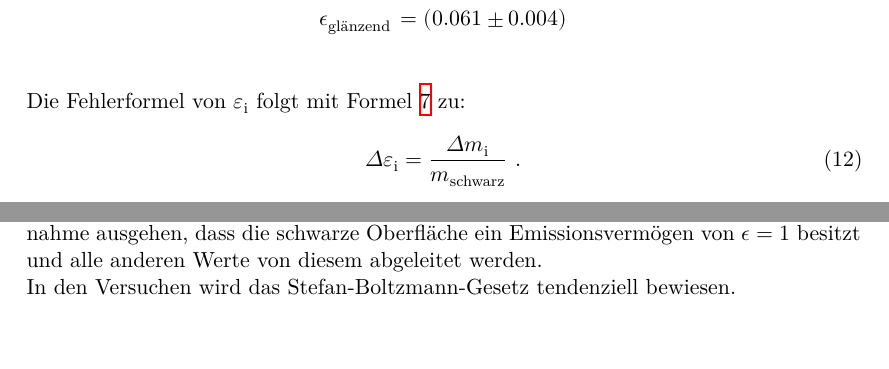
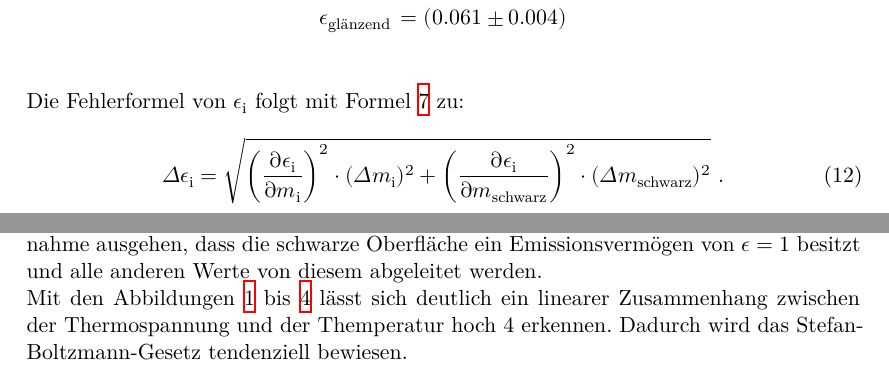
Before and after one commit to MaxSac/AP-Praktikum, a LaTeX document (06-24.November/main.tex, which reads 06-24.November/content/auswertung.tex, 06-24.November/content/diskussion.tex): two parts of pages 6 and 7 of 7 before the commit and two parts of pages 6 and 7 of 8 after it, joined at a grey line, cut so that both start at the same text, the shorter picture padded with empty space. Compiled offline with XeLaTeX.

Commit message:
Korrigiert

```diff
--- a/06-24.November/content/auswertung.tex
+++ b/06-24.November/content/auswertung.tex
@@ -95,9 +95,9 @@ Mit der Annahme, dass die schwarze Oberfläche ein Schwarzer Körper ist($\epsil
   \epsilon_\text{messing}  \, &= (\num{0.167 +- 0.004}) \\
   \epsilon_\text{glänzend} \, &= (\num{0.061 +- 0.004}) \\
 \end{align*}
-Die Fehlerformel von $\varepsilon_\text{i}$ folgt mit Formel \ref{eqn:var} zu:
+Die Fehlerformel von $\epsilon_\text{i}$ folgt mit Formel \ref{eqn:var} zu:
 \begin{equation}
-  \Delta \varepsilon_\text{i} = \frac{\Delta m_\text{i}}{m_\text{schwarz}} \ .
+  \Delta \epsilon_\text{i} = \sqrt{\left(\frac{\partial \epsilon_\text{i}}{\partial m_\text{i}} \right)^2 \cdot (\Delta m_\text{i})^2 + \left(\frac{\partial \epsilon_\text{i}}{\partial m_\text{schwarz}} \right)^2 \cdot (\Delta m_\text{schwarz})^2} \ .
 \end{equation}
 
 \subsection{Thermospannunng im Verhältnis zum Abstand}
--- a/06-24.November/content/diskussion.tex
+++ b/06-24.November/content/diskussion.tex
@@ -4,4 +4,4 @@ Die Standardabweichung der Steigung und der daraus resultierende Fehler für $\e
 \\
 Ein Vergleich mit Literaturwerten ist hier nicht Sinnvoll da wir von der idealisierten Annahme ausgehen, dass die schwarze Oberfläche ein Emissionsvermögen von $\epsilon = 1$ besitzt und alle anderen Werte von diesem abgeleitet werden.
 \\
-In den Versuchen wird das Stefan-Boltzmann-Gesetz tendenziell bewiesen.
+Mit den Abbildungen \ref{fig:ThermoW} bis \ref{fig:ThermoG} lässt sich deutlich ein linearer Zusammenhang zwischen der Thermospannung und der Themperatur hoch 4 erkennen. Dadurch wird das Stefan-Boltzmann-Gesetz tendenziell bewiesen.
```
Also changed, not shown: 06-24.November/content/durchfuehrung.tex (+1 -1 lines), 06-24.November/content/theorie.tex (+3 -3 lines), 06-24.November/content/auswertung.tex (2 more changed lines), 10 other files.
